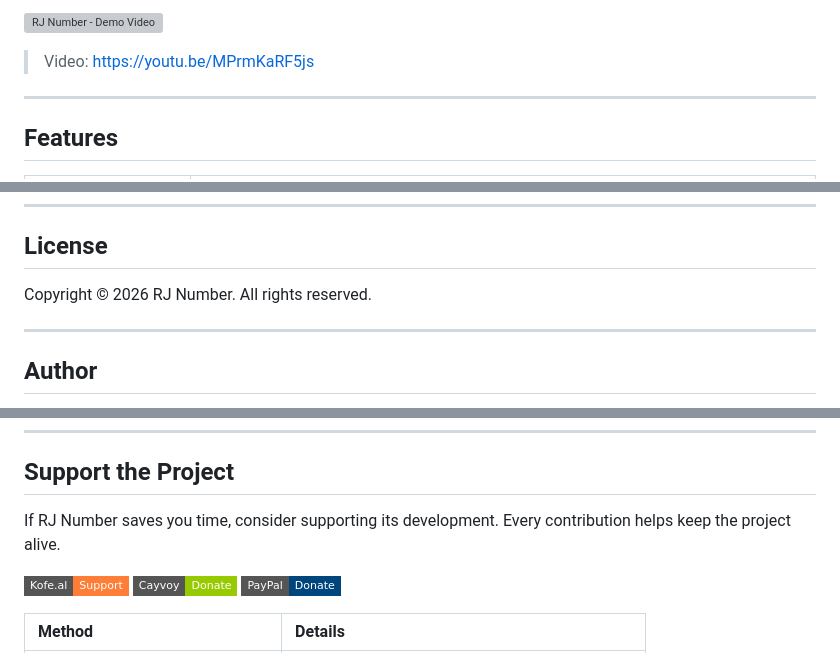
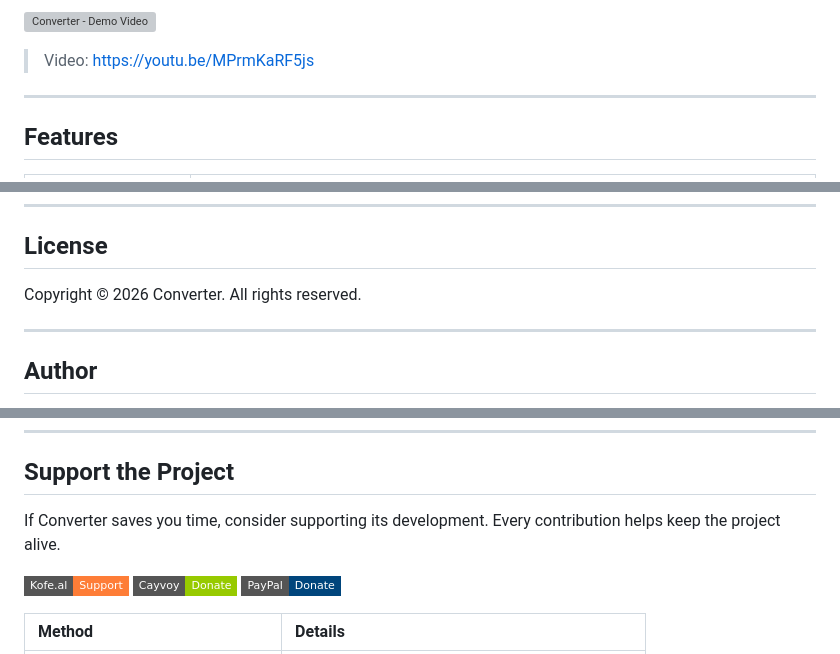
Before and after one commit to mr-ruhid/rjnumber_fileconverter, a Markdown page: README.md, 3 parts joined by grey strips. Rendered like a GitHub page; badges without logos; grey boxes are pictures that could not be loaded.

```diff
--- a/README.md
+++ b/README.md
@@ -54,5 +57,5 @@ Watch a short walkthrough of how the application works:
 
-[![RJ Number - Demo Video](https://img.youtube.com/vi/MPrmKaRF5js/maxresdefault.jpg)](https://youtu.be/MPrmKaRF5js)
+[![Converter - Demo Video](https://img.youtube.com/vi/MPrmKaRF5js/maxresdefault.jpg)](https://youtu.be/MPrmKaRF5js)
 
 > Video: [https://youtu.be/MPrmKaRF5js](https://youtu.be/MPrmKaRF5js)
 
@@ -257,7 +263,7 @@ You can also [open an issue](https://github.com/mr-ruhid/rjnumber_fileconverter/
 
 ## License
 
-Copyright &copy; 2026 RJ Number. All rights reserved.
+Copyright &copy; 2026 Converter. All rights reserved.
 
 ---
 
@@ -278,7 +284,7 @@ Copyright &copy; 2026 RJ Number. All rights reserved.
 
 ## Support the Project
 
-If RJ Number saves you time, consider supporting its development. Every contribution helps keep the project alive.
+If Converter saves you time, consider supporting its development. Every contribution helps keep the project alive.
 
 [![Kofe.al](https://img.shields.io/badge/Kofe.al-Support-orange?style=flat-square)](https://kofe.al/@ruhidjavadoff)
 [![Cayvoy](https://img.shields.io/badge/Cayvoy-Donate-green?style=flat-square)](https://cayvoy.com/donate/ruhid4715)
```
Also changed, not shown: other parts of README.md (+11 -5 lines).
